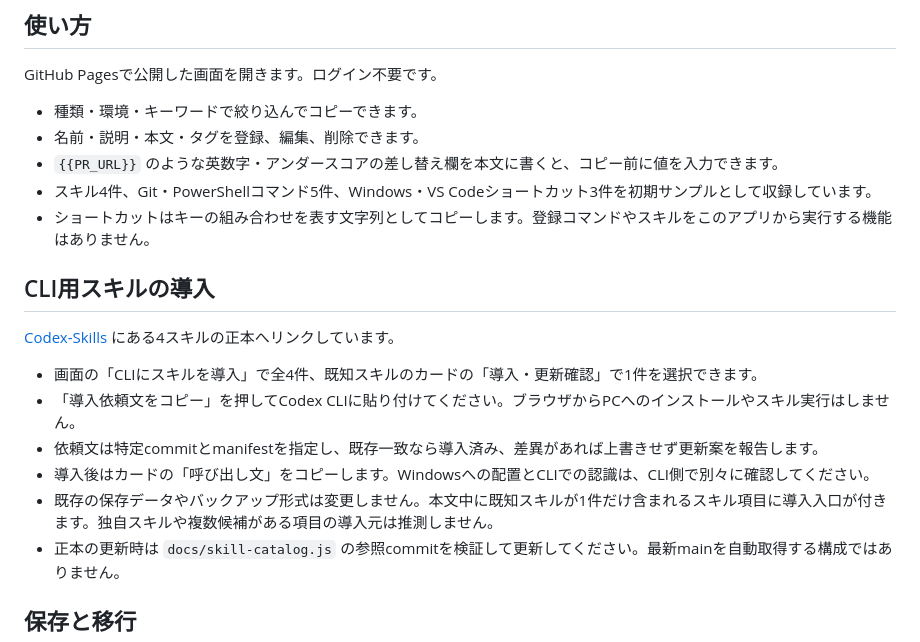
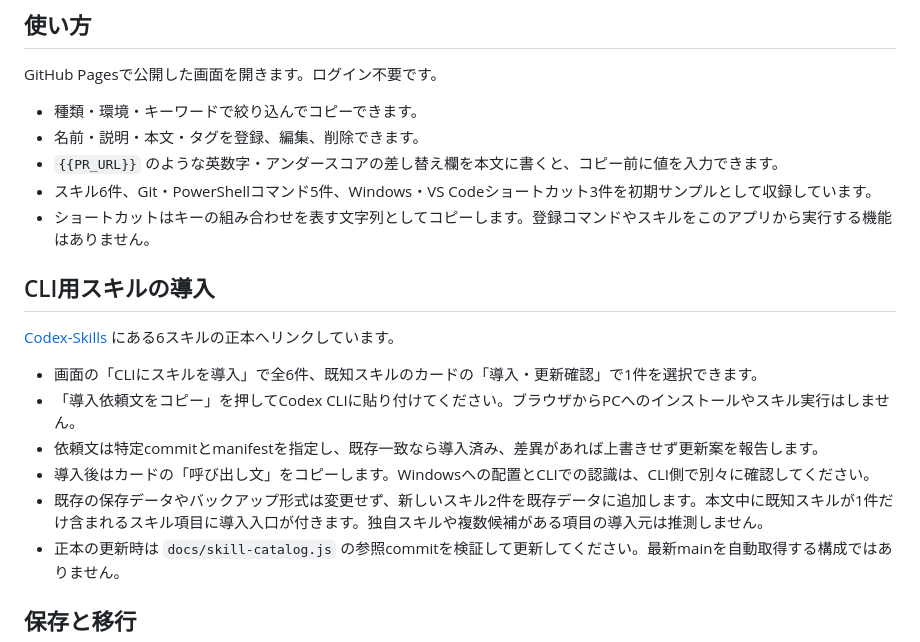
Before and after one commit to tetsujisugimori-coder/Command-Pocket, a Markdown page: README.md, the part around the change. Drawn GitHub-style.

Commit message:
docs: describe six available skills

```diff
--- a/README.md
+++ b/README.md
@@ -8,16 +8,16 @@ GitHub Pagesで公開した画面を開きます。ログイン不要です。
 - 種類・環境・キーワードで絞り込んでコピーできます。
 - 名前・説明・本文・タグを登録、編集、削除できます。
 - `{{PR_URL}}` のような英数字・アンダースコアの差し替え欄を本文に書くと、コピー前に値を入力できます。
-- スキル4件、Git・PowerShellコマンド5件、Windows・VS Codeショートカット3件を初期サンプルとして収録しています。
+- スキル6件、Git・PowerShellコマンド5件、Windows・VS Codeショートカット3件を初期サンプルとして収録しています。
 - ショートカットはキーの組み合わせを表す文字列としてコピーします。登録コマンドやスキルをこのアプリから実行する機能はありません。
 
 ## CLI用スキルの導入
-[Codex-Skills](https://github.com/tetsujisugimori-coder/Codex-Skills) にある4スキルの正本へリンクしています。
-- 画面の「CLIにスキルを導入」で全4件、既知スキルのカードの「導入・更新確認」で1件を選択できます。
+[Codex-Skills](https://github.com/tetsujisugimori-coder/Codex-Skills) にある6スキルの正本へリンクしています。
+- 画面の「CLIにスキルを導入」で全6件、既知スキルのカードの「導入・更新確認」で1件を選択できます。
 - 「導入依頼文をコピー」を押してCodex CLIに貼り付けてください。ブラウザからPCへのインストールやスキル実行はしません。
 - 依頼文は特定commitとmanifestを指定し、既存一致なら導入済み、差異があれば上書きせず更新案を報告します。
 - 導入後はカードの「呼び出し文」をコピーします。Windowsへの配置とCLIでの認識は、CLI側で別々に確認してください。
-- 既存の保存データやバックアップ形式は変更しません。本文中に既知スキルが1件だけ含まれるスキル項目に導入入口が付きます。独自スキルや複数候補がある項目の導入元は推測しません。
+- 既存の保存データやバックアップ形式は変更せず、新しいスキル2件を既存データに追加します。本文中に既知スキルが1件だけ含まれるスキル項目に導入入口が付きます。独自スキルや複数候補がある項目の導入元は推測しません。
 - 正本の更新時は `docs/skill-catalog.js` の参照commitを検証して更新してください。最新mainを自動取得する構成ではありません。
 
 ## 保存と移行
```
